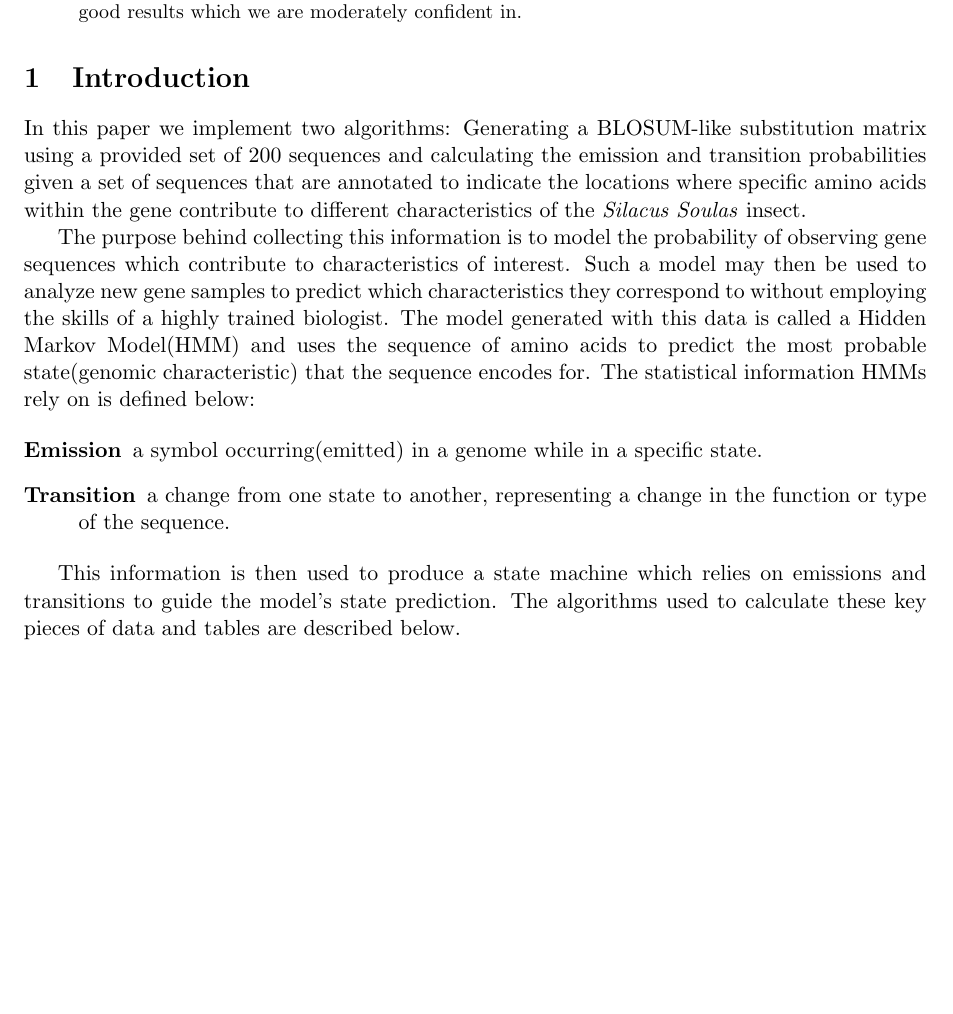
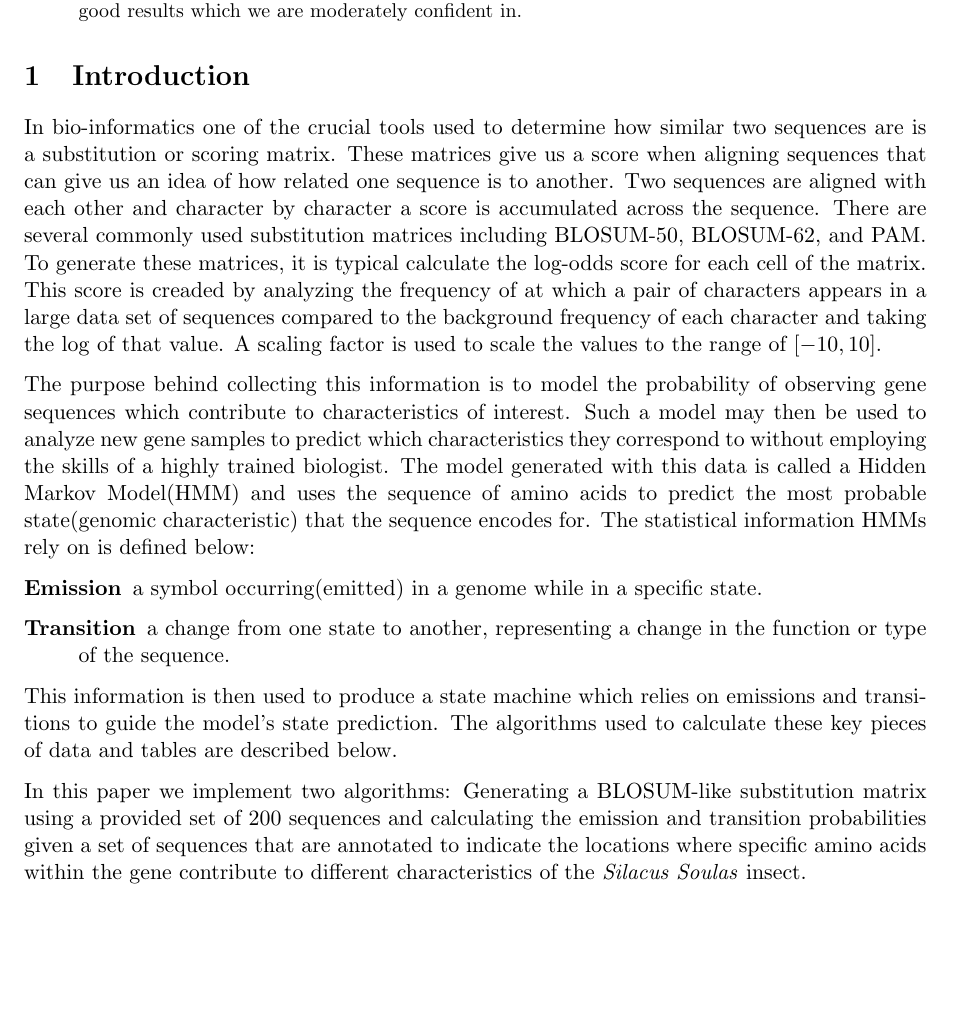
Before and after one commit to grwells/CS515_Assignment_3, a LaTeX paper (writeup/paper.tex): part of page 1 of 3 before the commit and part of page 1 of 4 after it, cut so that both start at the same text, the shorter picture padded with empty space. Compiled offline with pdfLaTeX.

Commit message:
added to intro

```diff
--- a/writeup/paper.tex
+++ b/writeup/paper.tex
@@ -3,6 +3,7 @@
 \usepackage{graphicx}
 \usepackage{caption}
 \usepackage{subcaption}
+\usepackage{parskip}
 
 \title{3: Project Write-up}
 \author{
@@ -21,10 +22,11 @@ Garrett Wells \\
 \end{abstract}
 
 \section{Introduction}
-In this paper we implement two algorithms: Generating a BLOSUM-like substitution matrix using a provided set of 200 sequences and calculating the emission and transition probabilities given a set of sequences that are annotated to indicate the locations where specific amino acids within the gene contribute to different characteristics of the \textit{Silacus Soulas} insect.
+
+In bio-informatics one of the crucial tools used to determine how similar two sequences are is a substitution or scoring matrix. These matrices give us a score when aligning sequences that can give us an idea of how related one sequence is to another. Two sequences are aligned with each other and character by character a score is accumulated across the sequence. There are several commonly used substitution matrices including BLOSUM-50, BLOSUM-62, and PAM. To generate these matrices, it is typical calculate the log-odds score for each cell of the matrix. This score is creaded by analyzing  the frequency of at which a pair of characters appears in a large data set of sequences compared to the background frequency of each character and taking the $\log$ of that value. A scaling factor is used to scale the values to the range of $[-10,10]$.
+
 
 The purpose behind collecting this information is to model the probability of observing gene sequences which contribute to characteristics of interest. Such a model may then be used to analyze new gene samples to predict which characteristics they correspond to without employing the skills of a highly trained biologist. The model generated with this data is called a Hidden Markov Model(HMM) and uses the sequence of amino acids to predict the most probable state(genomic characteristic) that the sequence encodes for. The statistical information HMMs rely on is defined below:
-
 
 \begin{description}
     \item[Emission] a symbol occurring(emitted) in a genome while in a specific state.
@@ -32,6 +34,8 @@ The purpose behind collecting this information is to model the probability of ob
 \end{description}
 
 This information is then used to produce a state machine which relies on emissions and transitions to guide the model's state prediction. The algorithms used to calculate these key pieces of data and tables are described below.
+
+In this paper we implement two algorithms: Generating a BLOSUM-like substitution matrix using a provided set of 200 sequences and calculating the emission and transition probabilities given a set of sequences that are annotated to indicate the locations where specific amino acids within the gene contribute to different characteristics of the \textit{Silacus Soulas} insect.
 
 
 \section{Algorithm Descriptions}
```
Also changed, not shown: writeup/paper.pdf, 1 other file.
